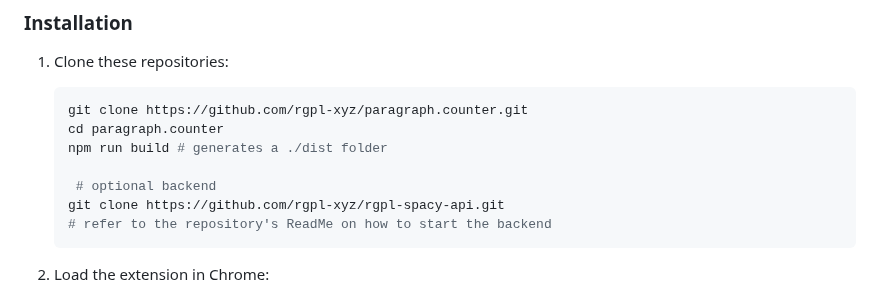
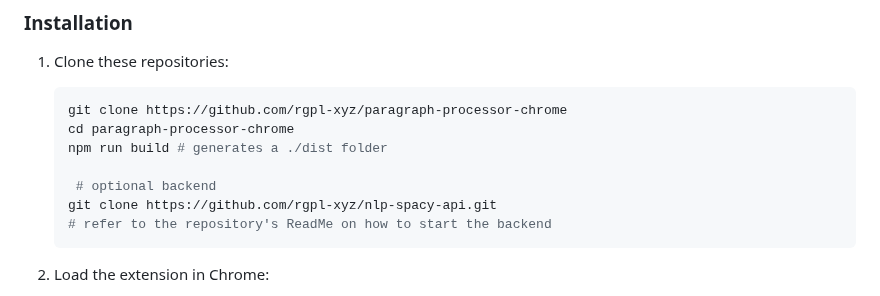
Before and after one commit to rgpl-xyz/paragraph-processor-chrome, a Markdown page: README.md, the part around the change. Drawn GitHub-style.

Commit message:
chore: update URLs and folder name in readme

````diff
--- a/README.md
+++ b/README.md
@@ -21,12 +21,12 @@ This project is a Chrome extension that processes text from paragraphs on web pa
 1. Clone these repositories:
 
     ```bash
-    git clone https://github.com/rgpl-xyz/paragraph.counter.git
-    cd paragraph.counter
+    git clone https://github.com/rgpl-xyz/paragraph-processor-chrome
+    cd paragraph-processor-chrome
     npm run build # generates a ./dist folder
 
      # optional backend
-    git clone https://github.com/rgpl-xyz/rgpl-spacy-api.git
+    git clone https://github.com/rgpl-xyz/nlp-spacy-api.git
     # refer to the repository's ReadMe on how to start the backend
     ```
 
````
